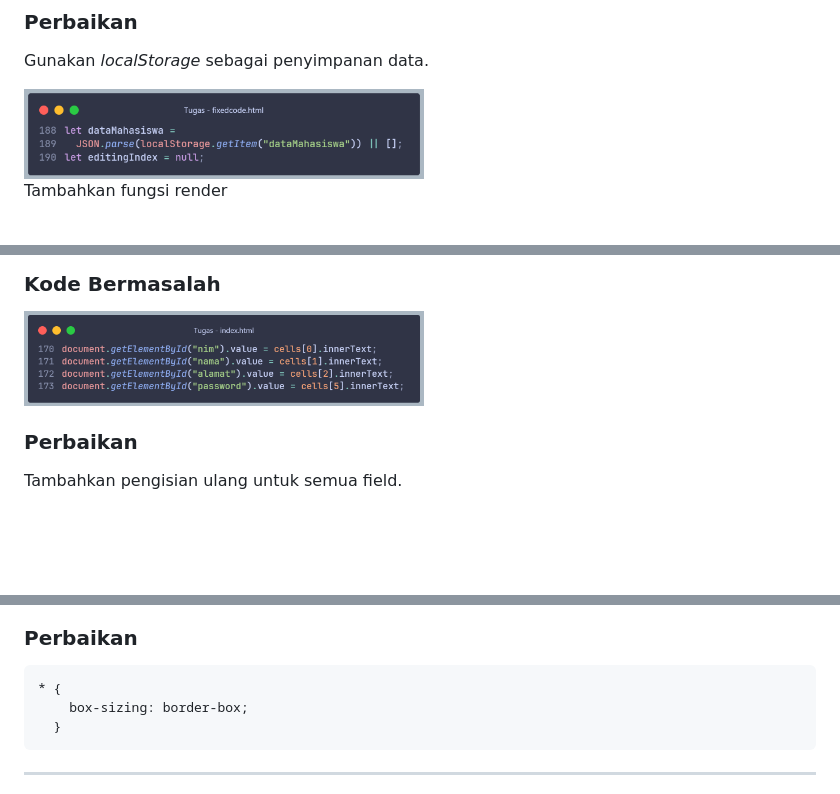
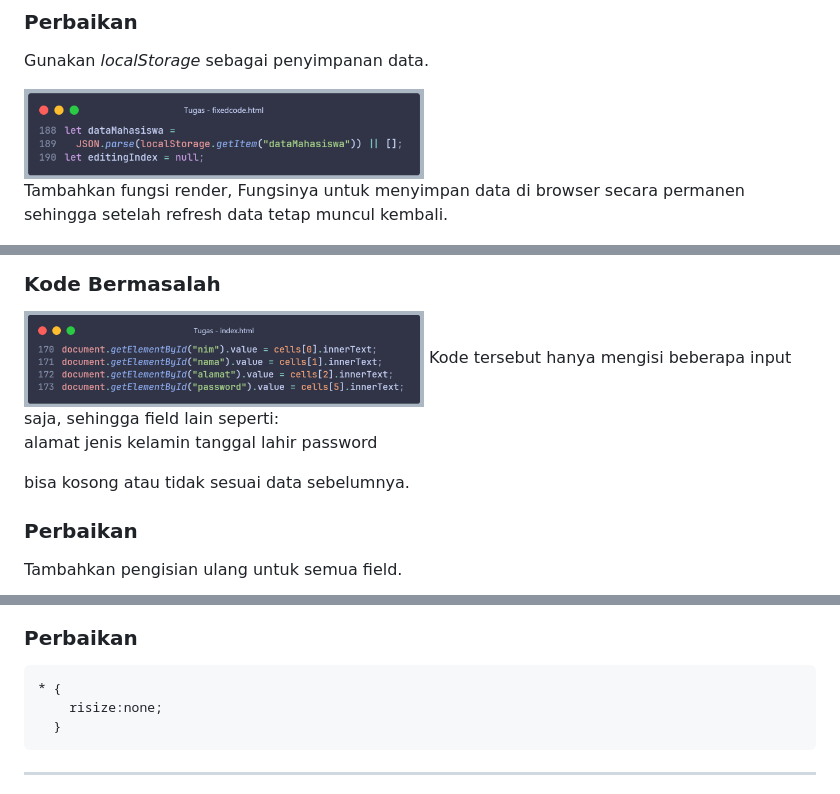
Before and after one commit to bluwnn/tugas_bug_hunt, a Markdown page: readme.md, 3 parts joined by grey strips. GitHub-like rendering; blank space fills up the shorter version.

Commit message:
penambahan penjelasan bug
memambahkan penjelasan bug nomor 2,3 dan 11

````diff
--- a/readme.md
+++ b/readme.md
@@ -44,7 +44,7 @@ Gunakan _localStorage_ sebagai penyimpanan data.
 
 <img src="bugfix_2-1.png" alt="Alt Text" width="400" height="auto">
 
-Tambahkan fungsi render
+Tambahkan fungsi render, Fungsinya untuk menyimpan data di browser secara permanen sehingga setelah refresh data tetap muncul kembali.
 
 <img src="bugfix_2-2.png" alt="Alt Text" width="400" height="auto">
 
@@ -59,6 +59,14 @@ Fungsi edit hanya mengisi sebagian data (tidak termasuk jenis kelamin dan tangga
 ### Kode Bermasalah
 
 <img src="bug_3-1.png" alt="Alt Text" width="400" height="auto">
+Kode tersebut hanya mengisi beberapa input saja, sehingga field lain seperti:
+
+alamat
+jenis kelamin
+tanggal lahir
+password
+
+bisa kosong atau tidak sesuai data sebelumnya.
 
 ### Perbaikan
 
@@ -233,7 +243,7 @@ Padding dapat menyebabkan ukuran elemen melebihi container.
 
 ```
 * {
-    box-sizing: border-box;
+    risize:none;
   }
 ```
 
````
Also changed, not shown: other parts of readme.md (+2 -0 lines).
